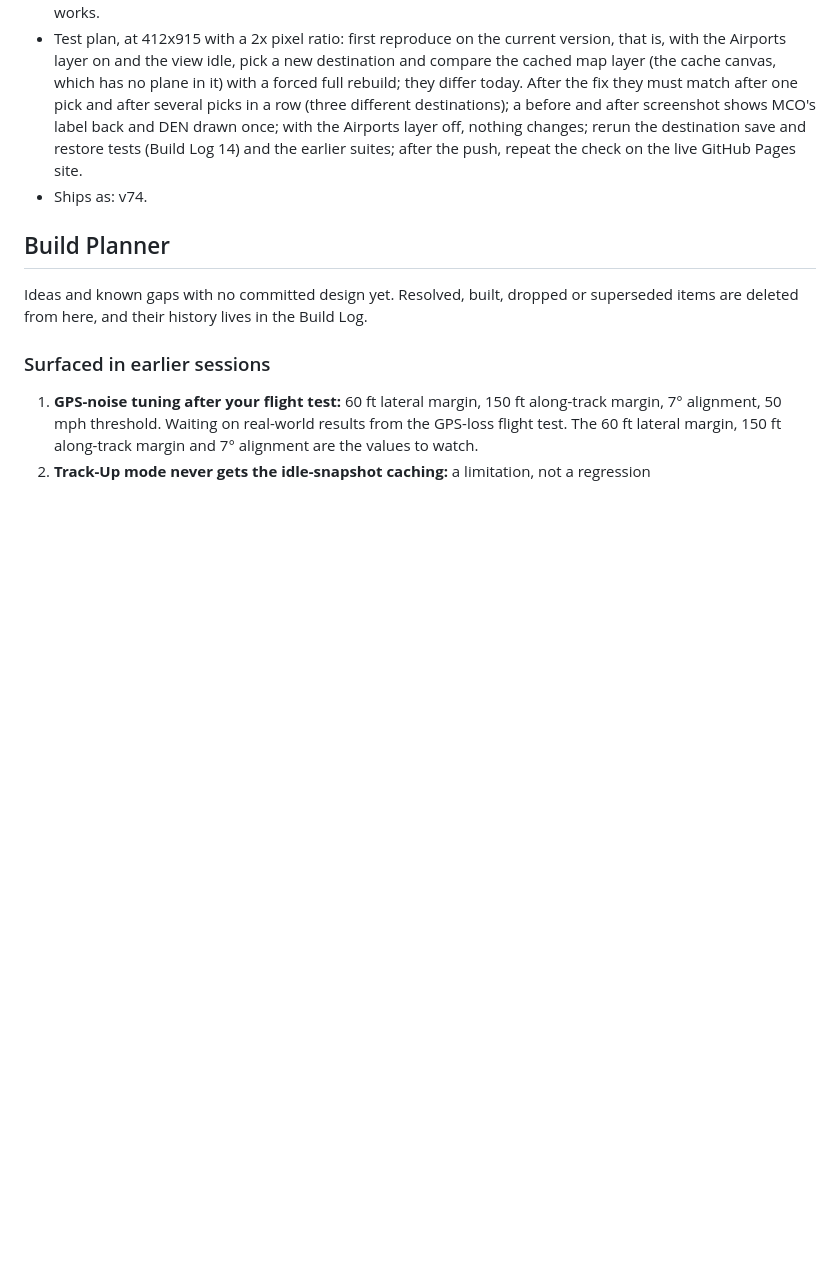
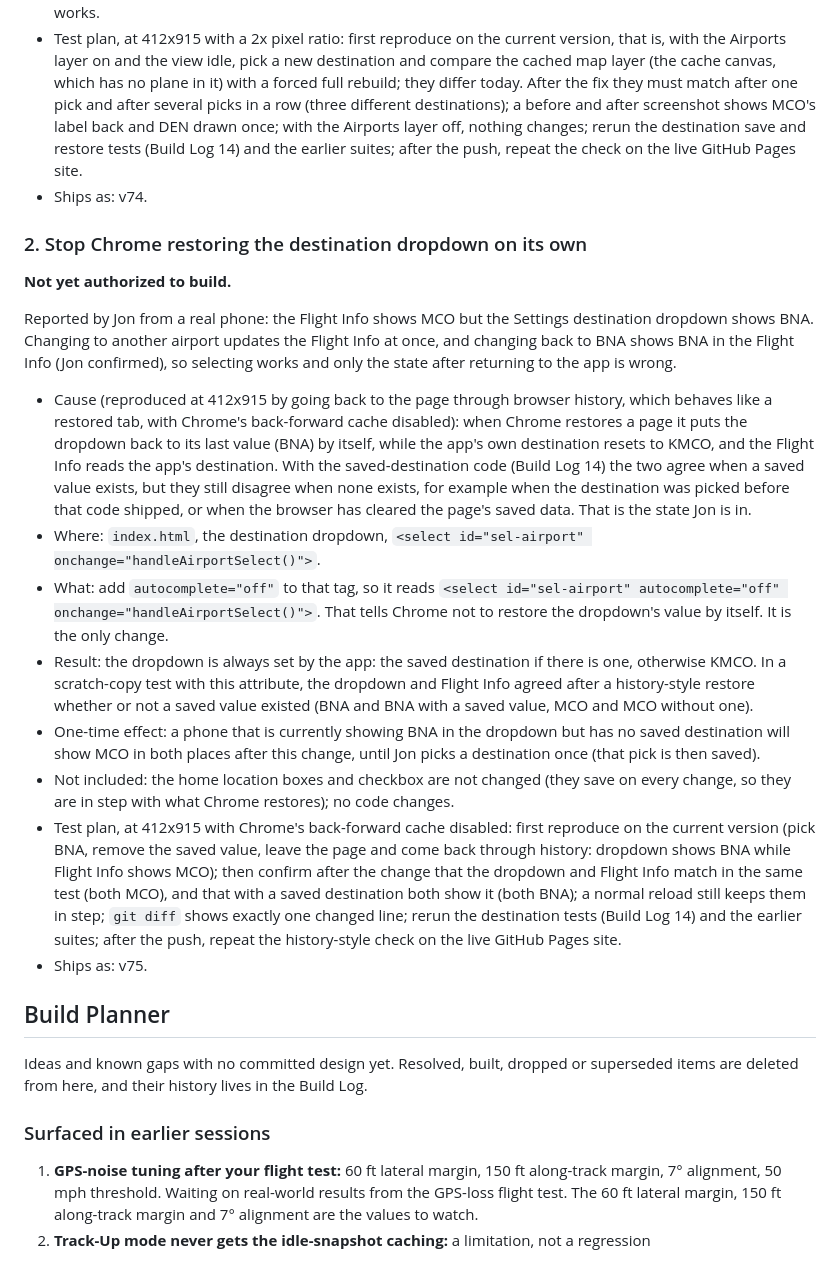
Before and after one commit to TundraJon/Stratosphere, a Markdown page: README.md, the part around the change. GitHub-like rendering; blank space fills up the shorter version.

Commit message:
Queue: stop Chrome restoring the destination dropdown on its own (v75)
Co-Authored-By: Claude Sonnet 5.5 <noreply@anthropic.com>
Claude-Session: https://claude.ai/code/session_013wo48Gh5BkZ6AmfYjeQCbh

```diff
--- a/README.md
+++ b/README.md
@@ -235,6 +235,20 @@ Found while testing Build Log 14 (it is an existing problem, the same kind as th
 - Test plan, at 412x915 with a 2x pixel ratio: first reproduce on the current version, that is, with the Airports layer on and the view idle, pick a new destination and compare the cached map layer (the cache canvas, which has no plane in it) with a forced full rebuild; they differ today. After the fix they must match after one pick and after several picks in a row (three different destinations); a before and after screenshot shows MCO's label back and DEN drawn once; with the Airports layer off, nothing changes; rerun the destination save and restore tests (Build Log 14) and the earlier suites; after the push, repeat the check on the live GitHub Pages site.
 - Ships as: v74.
 
+### 2. Stop Chrome restoring the destination dropdown on its own
+**Not yet authorized to build.**
+
+Reported by Jon from a real phone: the Flight Info shows MCO but the Settings destination dropdown shows BNA. Changing to another airport updates the Flight Info at once, and changing back to BNA shows BNA in the Flight Info (Jon confirmed), so selecting works and only the state after returning to the app is wrong.
+
+- Cause (reproduced at 412x915 by going back to the page through browser history, which behaves like a restored tab, with Chrome's back-forward cache disabled): when Chrome restores a page it puts the dropdown back to its last value (BNA) by itself, while the app's own destination resets to KMCO, and the Flight Info reads the app's destination. With the saved-destination code (Build Log 14) the two agree when a saved value exists, but they still disagree when none exists, for example when the destination was picked before that code shipped, or when the browser has cleared the page's saved data. That is the state Jon is in.
+- Where: `index.html`, the destination dropdown, `<select id="sel-airport" onchange="handleAirportSelect()">`.
+- What: add `autocomplete="off"` to that tag, so it reads `<select id="sel-airport" autocomplete="off" onchange="handleAirportSelect()">`. That tells Chrome not to restore the dropdown's value by itself. It is the only change.
+- Result: the dropdown is always set by the app: the saved destination if there is one, otherwise KMCO. In a scratch-copy test with this attribute, the dropdown and Flight Info agreed after a history-style restore whether or not a saved value existed (BNA and BNA with a saved value, MCO and MCO without one).
+- One-time effect: a phone that is currently showing BNA in the dropdown but has no saved destination will show MCO in both places after this change, until Jon picks a destination once (that pick is then saved).
+- Not included: the home location boxes and checkbox are not changed (they save on every change, so they are in step with what Chrome restores); no code changes.
+- Test plan, at 412x915 with Chrome's back-forward cache disabled: first reproduce on the current version (pick BNA, remove the saved value, leave the page and come back through history: dropdown shows BNA while Flight Info shows MCO); then confirm after the change that the dropdown and Flight Info match in the same test (both MCO), and that with a saved destination both show it (both BNA); a normal reload still keeps them in step; `git diff` shows exactly one changed line; rerun the destination tests (Build Log 14) and the earlier suites; after the push, repeat the history-style check on the live GitHub Pages site.
+- Ships as: v75.
+
 ## Build Planner
 
 Ideas and known gaps with no committed design yet. Resolved, built, dropped or superseded items are deleted from here, and their history lives in the Build Log.
```
